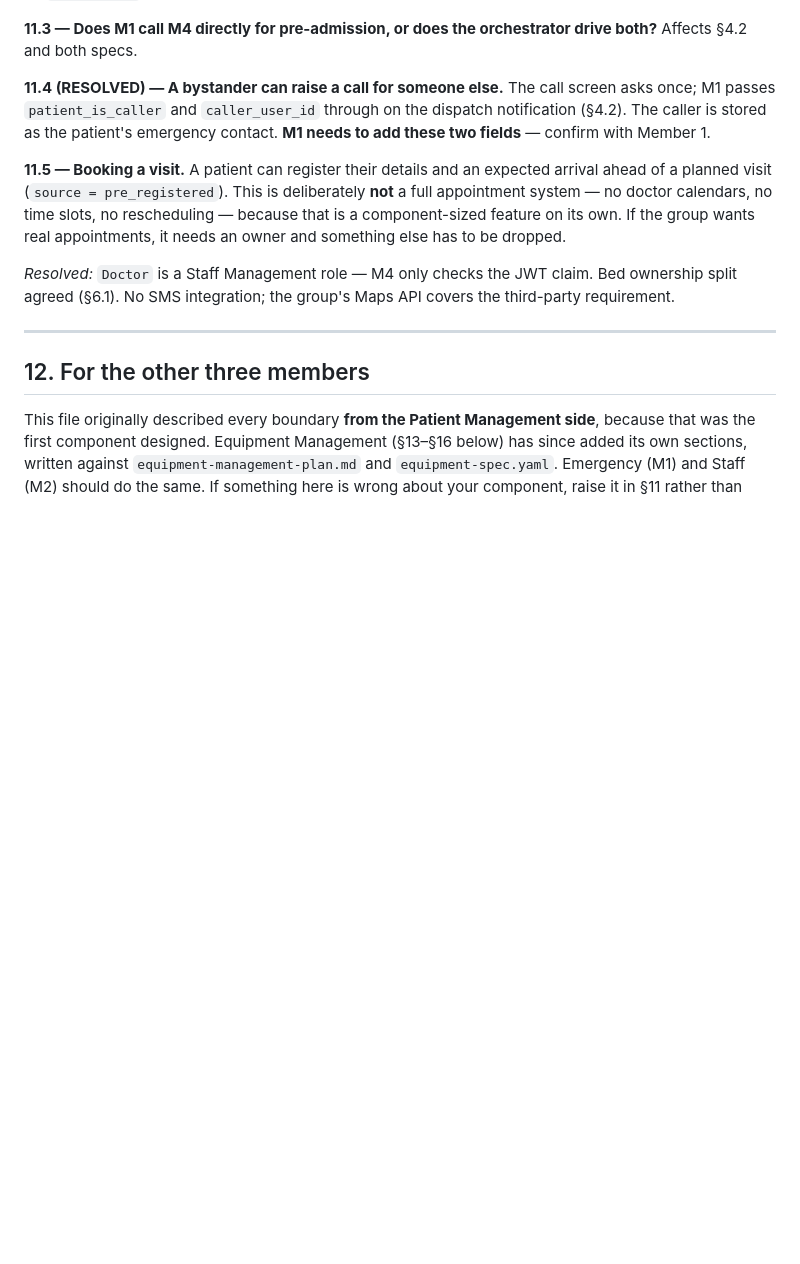
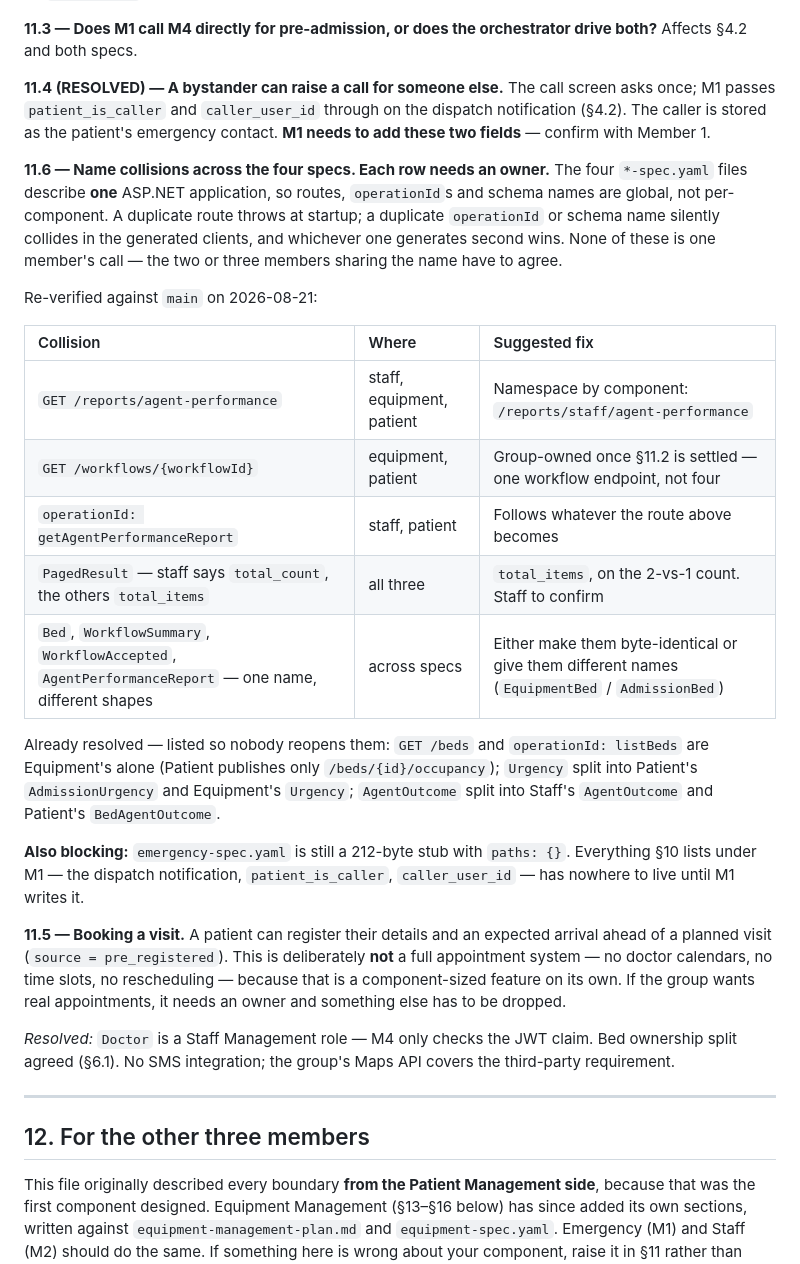
Before and after one commit to Nasrullaunais/carelanka, a Markdown page: specs/integration_of_functions.md, the part around the change. GitHub-like rendering; blank space fills up the shorter version.

Commit message:
Update CLAUDE.md and integration_of_functions.md for clarity and consistency in documentation

```diff
--- a/specs/integration_of_functions.md
+++ b/specs/integration_of_functions.md
@@ -432,6 +432,33 @@ All four agents must persist workflow id, objective, plan, steps, tool results,
 
 **11.4 (RESOLVED) — A bystander can raise a call for someone else.** The call screen asks once; M1 passes `patient_is_caller` and `caller_user_id` through on the dispatch notification (§4.2). The caller is stored as the patient's emergency contact. **M1 needs to add these two fields** — confirm with Member 1.
 
+**11.6 — Name collisions across the four specs. Each row needs an owner.**
+The four `*-spec.yaml` files describe **one** ASP.NET application, so routes,
+`operationId`s and schema names are global, not per-component. A duplicate route
+throws at startup; a duplicate `operationId` or schema name silently collides in
+the generated clients, and whichever one generates second wins. None of these is
+one member's call — the two or three members sharing the name have to agree.
+
+Re-verified against `main` on 2026-08-21:
+
+| Collision | Where | Suggested fix |
+| :--- | :--- | :--- |
+| `GET /reports/agent-performance` | staff, equipment, patient | Namespace by component: `/reports/staff/agent-performance` |
+| `GET /workflows/{workflowId}` | equipment, patient | Group-owned once §11.2 is settled — one workflow endpoint, not four |
+| `operationId: getAgentPerformanceReport` | staff, patient | Follows whatever the route above becomes |
+| `PagedResult` — staff says `total_count`, the others `total_items` | all three | `total_items`, on the 2-vs-1 count. Staff to confirm |
+| `Bed`, `WorkflowSummary`, `WorkflowAccepted`, `AgentPerformanceReport` — one name, different shapes | across specs | Either make them byte-identical or give them different names (`EquipmentBed` / `AdmissionBed`) |
+
+Already resolved — listed so nobody reopens them: `GET /beds` and
+`operationId: listBeds` are Equipment's alone (Patient publishes only
+`/beds/{id}/occupancy`); `Urgency` split into Patient's `AdmissionUrgency` and
+Equipment's `Urgency`; `AgentOutcome` split into Staff's `AgentOutcome` and
+Patient's `BedAgentOutcome`.
+
+**Also blocking:** `emergency-spec.yaml` is still a 212-byte stub with
+`paths: {}`. Everything §10 lists under M1 — the dispatch notification,
+`patient_is_caller`, `caller_user_id` — has nowhere to live until M1 writes it.
+
 **11.5 — Booking a visit.** A patient can register their details and an expected arrival ahead of a planned visit (`source = pre_registered`). This is deliberately **not** a full appointment system — no doctor calendars, no time slots, no rescheduling — because that is a component-sized feature on its own. If the group wants real appointments, it needs an owner and something else has to be dropped.
 
 *Resolved:* `Doctor` is a Staff Management role — M4 only checks the JWT claim. Bed ownership split agreed (§6.1). No SMS integration; the group's Maps API covers the third-party requirement.
```
Also changed, not shown: CLAUDE.md (+150 -221 lines).
